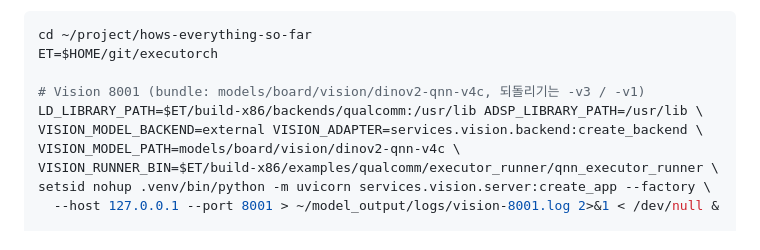
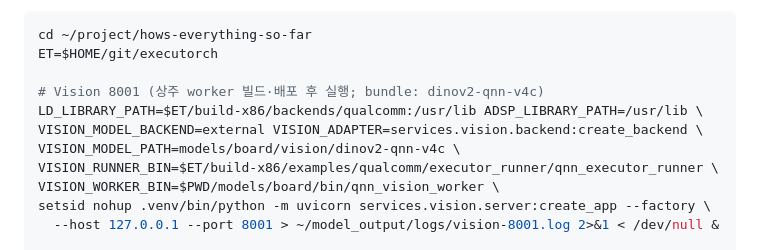
Before and after one commit to 1Park/hows-everything-so-far, a Markdown page: docs/BOARD_RUNBOOK.md, the part around the change. Drawn GitHub-style.

Commit message:
Include the resident Vision worker in board startup instructions

```diff
--- a/docs/BOARD_RUNBOOK.md
+++ b/docs/BOARD_RUNBOOK.md
@@ -89,11 +89,12 @@ bash scripts/stop-board.sh
 cd ~/project/hows-everything-so-far
 ET=$HOME/git/executorch
 
-# Vision 8001 (bundle: models/board/vision/dinov2-qnn-v4c, 되돌리기는 -v3 / -v1)
+# Vision 8001 (상주 worker 빌드·배포 후 실행; bundle: dinov2-qnn-v4c)
 LD_LIBRARY_PATH=$ET/build-x86/backends/qualcomm:/usr/lib ADSP_LIBRARY_PATH=/usr/lib \
 VISION_MODEL_BACKEND=external VISION_ADAPTER=services.vision.backend:create_backend \
 VISION_MODEL_PATH=models/board/vision/dinov2-qnn-v4c \
 VISION_RUNNER_BIN=$ET/build-x86/examples/qualcomm/executor_runner/qnn_executor_runner \
+VISION_WORKER_BIN=$PWD/models/board/bin/qnn_vision_worker \
 setsid nohup .venv/bin/python -m uvicorn services.vision.server:create_app --factory \
   --host 127.0.0.1 --port 8001 > ~/model_output/logs/vision-8001.log 2>&1 < /dev/null &
 
```
